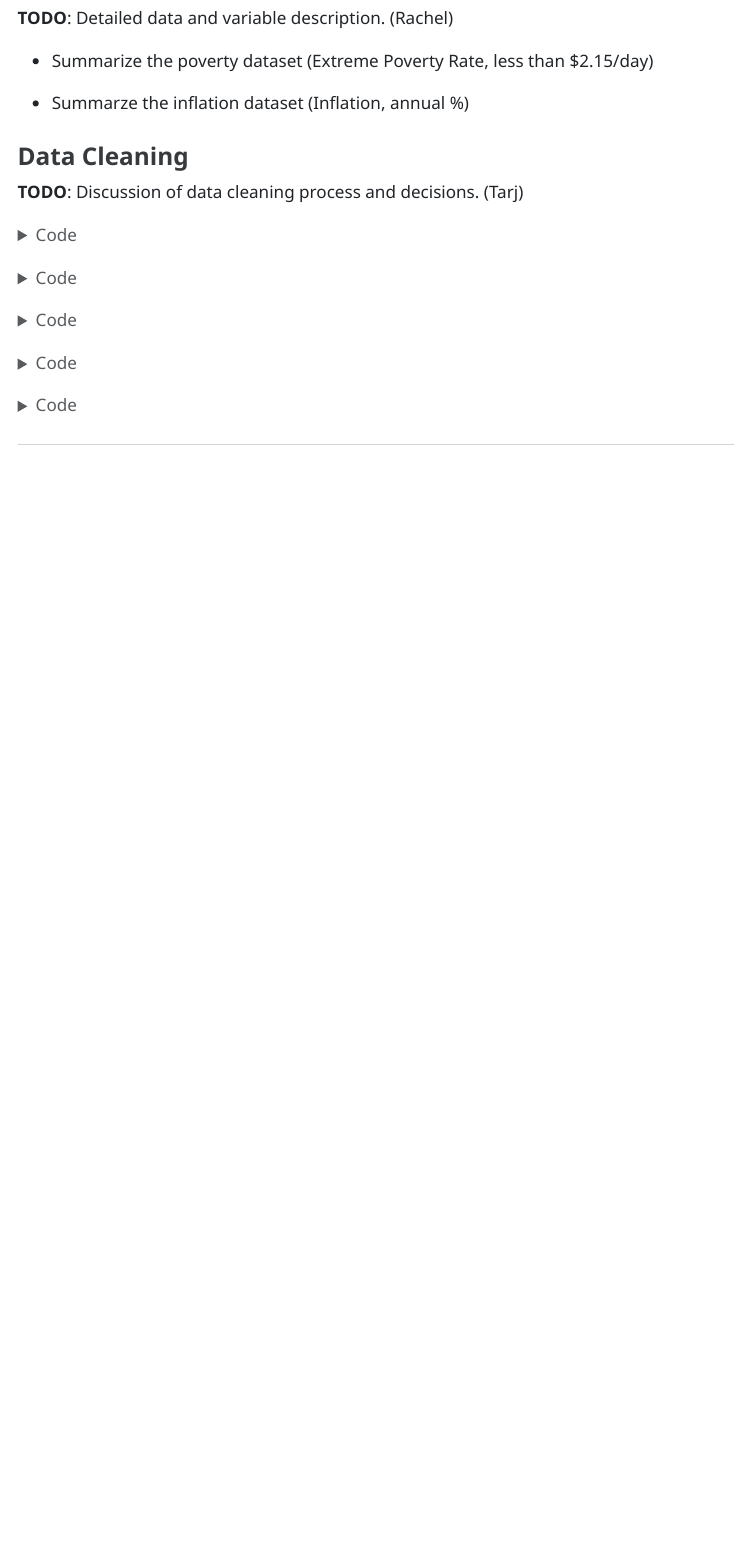
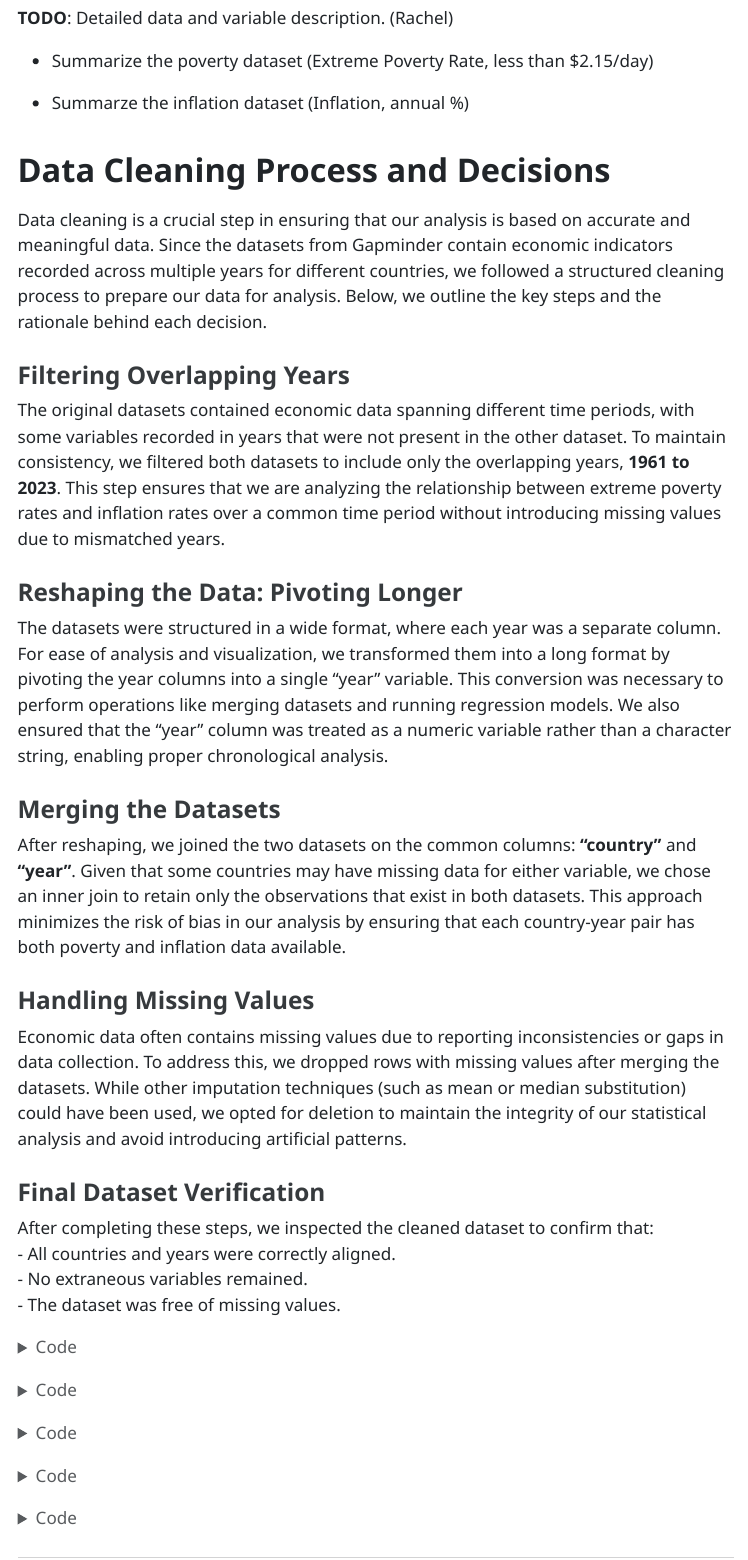
Before and after one commit to TarjMecwan/stats331-final-project, a Quarto document (Final_Project.qmd): the page in a window 1100 px wide, from 1190 px down. The pictures show the output file Final_Project.html that the author committed with the source, opened offline; menus at the side of the page are left out.

Commit message:
V1: Discussion of data cleaning process and decisions

````diff
--- a/Final_Project.qmd
+++ b/Final_Project.qmd
@@ -53,14 +53,36 @@ head(inflation) |>
 
 **TODO**: Detailed data and variable description. (Rachel)
 
--   Summarize the poverty dataset (Extreme Poverty Rate, less than $2.15/day)
+-   Summarize the poverty dataset (Extreme Poverty Rate, less than \$2.15/day)
 
 -   Summarze the inflation dataset (Inflation, annual %)
 
+# Data Cleaning Process and Decisions
 
-### Data Cleaning
+Data cleaning is a crucial step in ensuring that our analysis is based on accurate and meaningful data. Since the datasets from Gapminder contain economic indicators recorded across multiple years for different countries, we followed a structured cleaning process to prepare our data for analysis. Below, we outline the key steps and the rationale behind each decision.
 
-**TODO**: Discussion of data cleaning process and decisions. (Tarj)
+### Filtering Overlapping Years
+
+The original datasets contained economic data spanning different time periods, with some variables recorded in years that were not present in the other dataset. To maintain consistency, we filtered both datasets to include only the overlapping years, **1961 to 2023**. This step ensures that we are analyzing the relationship between extreme poverty rates and inflation rates over a common time period without introducing missing values due to mismatched years.
+
+### Reshaping the Data: Pivoting Longer
+
+The datasets were structured in a wide format, where each year was a separate column. For ease of analysis and visualization, we transformed them into a long format by pivoting the year columns into a single "year" variable. This conversion was necessary to perform operations like merging datasets and running regression models. We also ensured that the "year" column was treated as a numeric variable rather than a character string, enabling proper chronological analysis.
+
+### Merging the Datasets
+
+After reshaping, we joined the two datasets on the common columns: **"country"** and **"year"**. Given that some countries may have missing data for either variable, we chose an inner join to retain only the observations that exist in both datasets. This approach minimizes the risk of bias in our analysis by ensuring that each country-year pair has both poverty and inflation data available.
+
+### Handling Missing Values
+
+Economic data often contains missing values due to reporting inconsistencies or gaps in data collection. To address this, we dropped rows with missing values after merging the datasets. While other imputation techniques (such as mean or median substitution) could have been used, we opted for deletion to maintain the integrity of our statistical analysis and avoid introducing artificial patterns.
+
+### Final Dataset Verification
+
+After completing these steps, we inspected the cleaned dataset to confirm that:\
+- All countries and years were correctly aligned.\
+- No extraneous variables remained.\
+- The dataset was free of missing values.
 
 ```{r}
 # Filter the datasets to include only the overlapping years (1961 to 2023):
````
Also changed, not shown: Final_Project.html, Final_Project.qmd (1 more changed lines).
